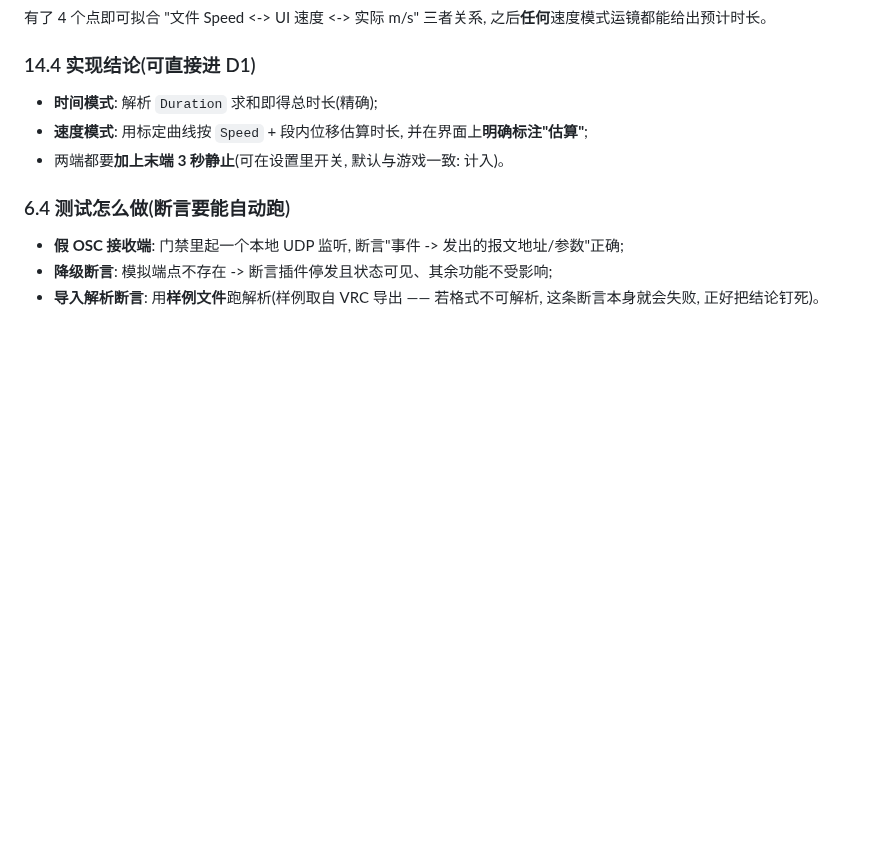
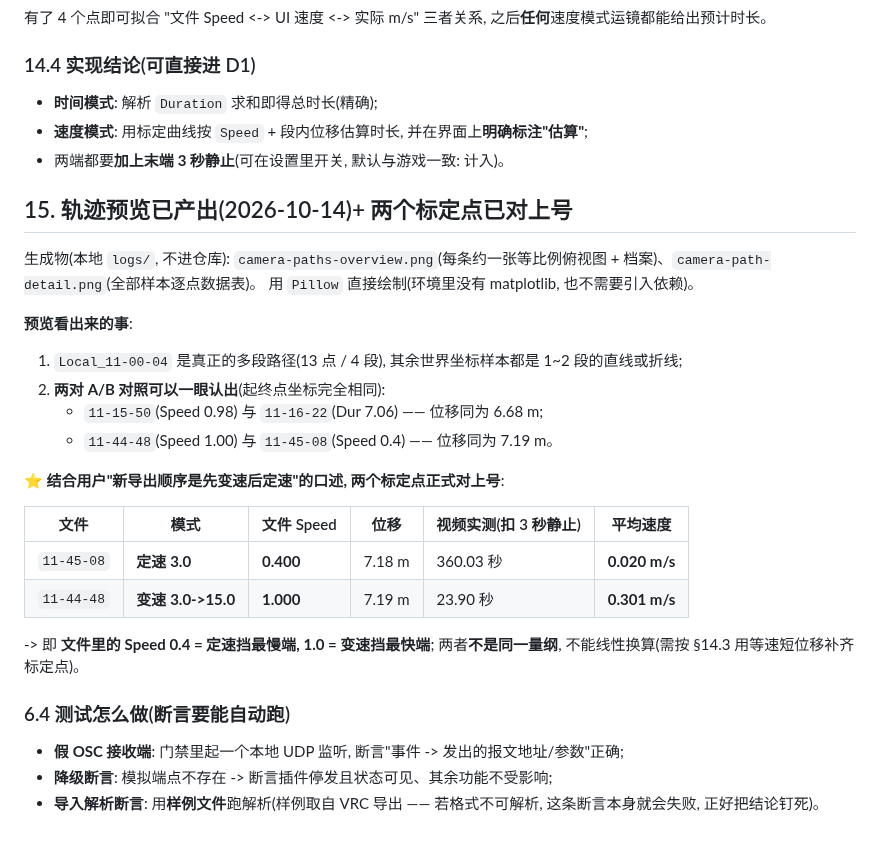
Before and after one commit to dkxfox/VRCLiveBoard, a Markdown page: docs/FEATURES/F-20261006-01-直播镜头联动.md, the part around the change. Rendered like a GitHub page; blank space fills up the shorter version.

Commit message:
docs(D0): 轨迹预览已产出(等比例俯视图+逐点数据表, Pillow 直接绘制无需新依赖); 借预览认出两对AB对照, 结合用户口述把两个标定点对上号(定速3.0=Speed0.4=0.020m/s, 变速3.0to15=Speed1.0=0.301m/s)

```diff
--- a/docs/FEATURES/F-20261006-01-直播镜头联动.md
+++ b/docs/FEATURES/F-20261006-01-直播镜头联动.md
@@ -293,6 +293,27 @@ VRChat_CameraPath_World_2026-10-14_11-03-58.json   3710 字节   7 个关键帧
 - **速度模式**: 用标定曲线按 `Speed` + 段内位移估算时长, 并在界面上**明确标注"估算"**;
 - 两端都要**加上末端 3 秒静止**(可在设置里开关, 默认与游戏一致: 计入)。
 
+
+## 15. 轨迹预览已产出(2026-10-14)+ 两个标定点已对上号
+
+生成物(本地 `logs/`, 不进仓库): `camera-paths-overview.png`(每条约一张等比例俯视图 + 档案)、`camera-path-detail.png`(全部样本逐点数据表)。
+用 `Pillow` 直接绘制(环境里没有 matplotlib, 也不需要引入依赖)。
+
+**预览看出来的事**:
+1. `Local_11-00-04` 是真正的多段路径(13 点 / 4 段), 其余世界坐标样本都是 1~2 段的直线或折线;
+2. **两对 A/B 对照可以一眼认出**(起终点坐标完全相同):
+   - `11-15-50`(Speed 0.98) 与 `11-16-22`(Dur 7.06) —— 位移同为 6.68 m;
+   - `11-44-48`(Speed 1.00) 与 `11-45-08`(Speed 0.4) —— 位移同为 7.19 m。
+
+**⭐ 结合用户"新导出顺序是先变速后定速"的口述, 两个标定点正式对上号**:
+
+| 文件 | 模式 | 文件 Speed | 位移 | 视频实测(扣 3 秒静止) | 平均速度 |
+| --- | --- | --- | --- | --- | --- |
+| `11-45-08` | **定速 3.0** | **0.400** | 7.18 m | 360.03 秒 | **0.020 m/s** |
+| `11-44-48` | **变速 3.0->15.0** | **1.000** | 7.19 m | 23.90 秒 | **0.301 m/s** |
+
+-> 即 **文件里的 Speed 0.4 = 定速挡最慢端, 1.0 = 变速挡最快端**; 两者**不是同一量纲**, 不能线性换算(需按 §14.3 用等速短位移补齐标定点)。
+
 ### 6.4 测试怎么做(断言要能自动跑)
 - **假 OSC 接收端**: 门禁里起一个本地 UDP 监听, 断言"事件 -> 发出的报文地址/参数"正确;
 - **降级断言**: 模拟端点不存在 -> 断言插件停发且状态可见、其余功能不受影响;
```
